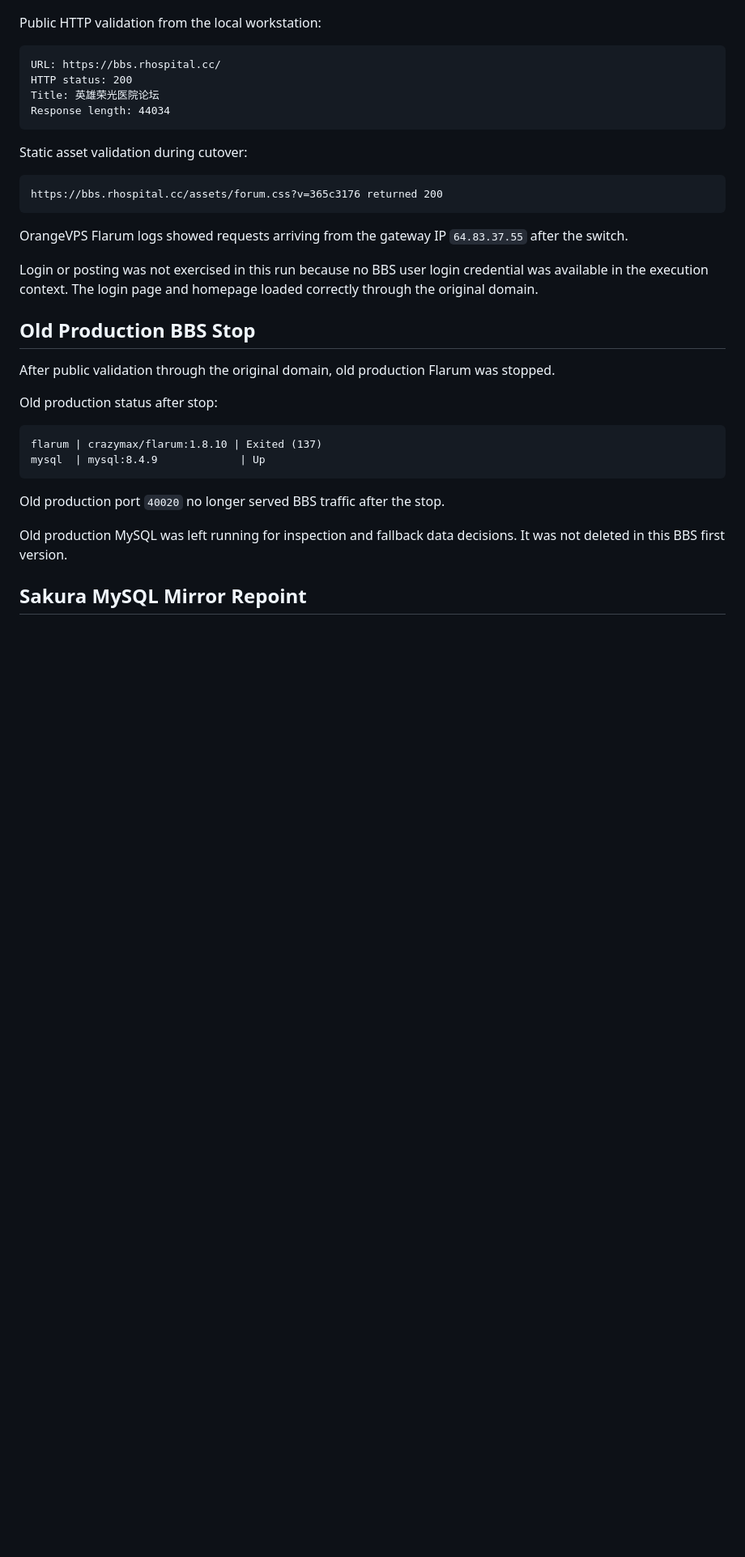
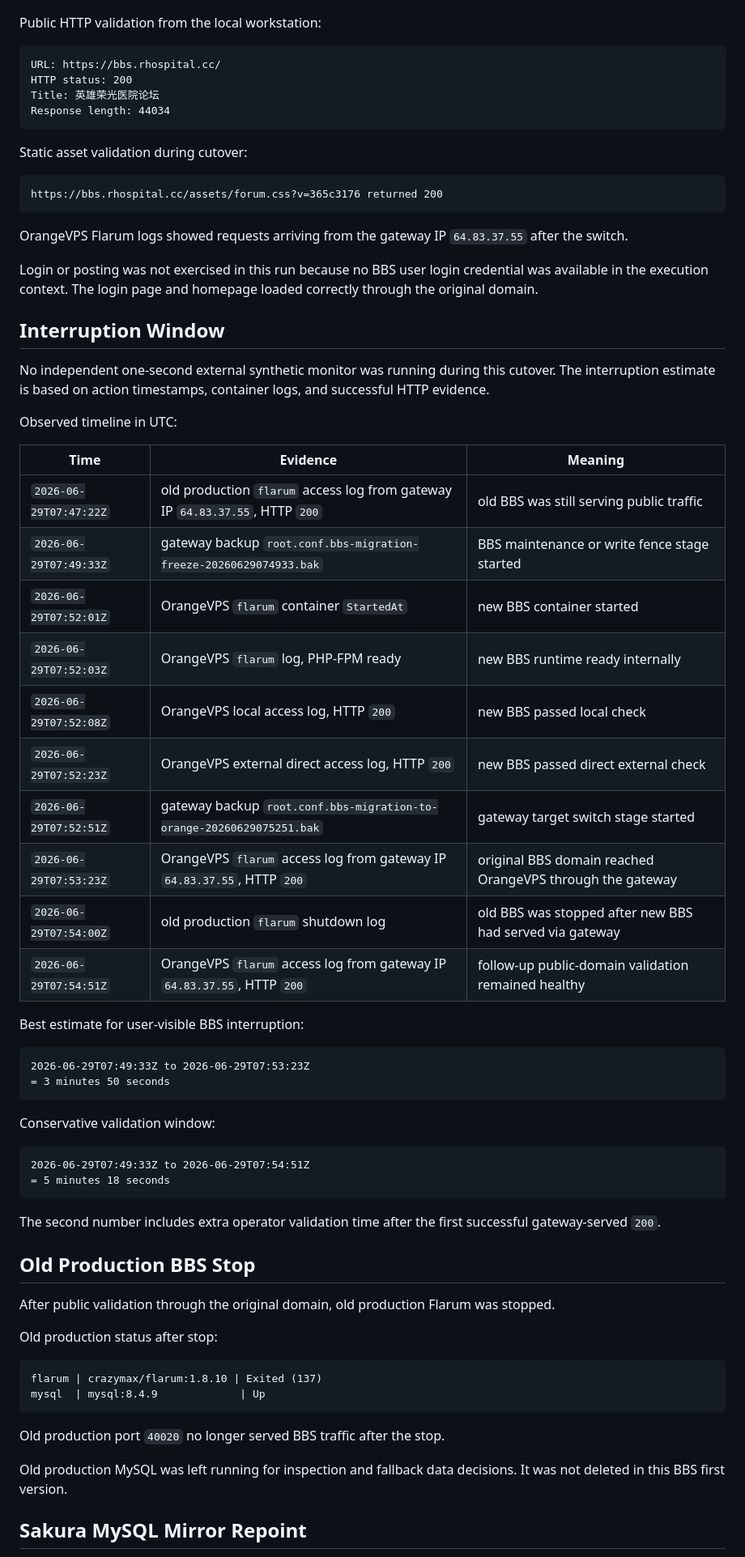
Before and after one commit to sunshaoxuan/servadmin, a Markdown page: docs/bbs-first-cutover-2026-06-29.md, the part around the change. Shown at 81% size. Drawn GitHub-style; blank space fills up the shorter version.

Commit message:
docs: record bbs interruption window

````diff
--- a/docs/bbs-first-cutover-2026-06-29.md
+++ b/docs/bbs-first-cutover-2026-06-29.md
@@ -202,6 +202,41 @@ OrangeVPS Flarum logs showed requests arriving from the gateway IP `64.83.37.55`
 
 Login or posting was not exercised in this run because no BBS user login credential was available in the execution context. The login page and homepage loaded correctly through the original domain.
 
+## Interruption Window
+
+No independent one-second external synthetic monitor was running during this cutover. The interruption estimate is based on action timestamps, container logs, and successful HTTP evidence.
+
+Observed timeline in UTC:
+
+| Time | Evidence | Meaning |
+|---|---|---|
+| `2026-06-29T07:47:22Z` | old production `flarum` access log from gateway IP `64.83.37.55`, HTTP `200` | old BBS was still serving public traffic |
+| `2026-06-29T07:49:33Z` | gateway backup `root.conf.bbs-migration-freeze-20260629074933.bak` | BBS maintenance or write fence stage started |
+| `2026-06-29T07:52:01Z` | OrangeVPS `flarum` container `StartedAt` | new BBS container started |
+| `2026-06-29T07:52:03Z` | OrangeVPS `flarum` log, PHP-FPM ready | new BBS runtime ready internally |
+| `2026-06-29T07:52:08Z` | OrangeVPS local access log, HTTP `200` | new BBS passed local check |
+| `2026-06-29T07:52:23Z` | OrangeVPS external direct access log, HTTP `200` | new BBS passed direct external check |
+| `2026-06-29T07:52:51Z` | gateway backup `root.conf.bbs-migration-to-orange-20260629075251.bak` | gateway target switch stage started |
+| `2026-06-29T07:53:23Z` | OrangeVPS `flarum` access log from gateway IP `64.83.37.55`, HTTP `200` | original BBS domain reached OrangeVPS through the gateway |
+| `2026-06-29T07:54:00Z` | old production `flarum` shutdown log | old BBS was stopped after new BBS had served via gateway |
+| `2026-06-29T07:54:51Z` | OrangeVPS `flarum` access log from gateway IP `64.83.37.55`, HTTP `200` | follow-up public-domain validation remained healthy |
+
+Best estimate for user-visible BBS interruption:
+
+```text
+2026-06-29T07:49:33Z to 2026-06-29T07:53:23Z
+= 3 minutes 50 seconds
+```
+
+Conservative validation window:
+
+```text
+2026-06-29T07:49:33Z to 2026-06-29T07:54:51Z
+= 5 minutes 18 seconds
+```
+
+The second number includes extra operator validation time after the first successful gateway-served `200`.
+
 ## Old Production BBS Stop
 
 After public validation through the original domain, old production Flarum was stopped.
````
